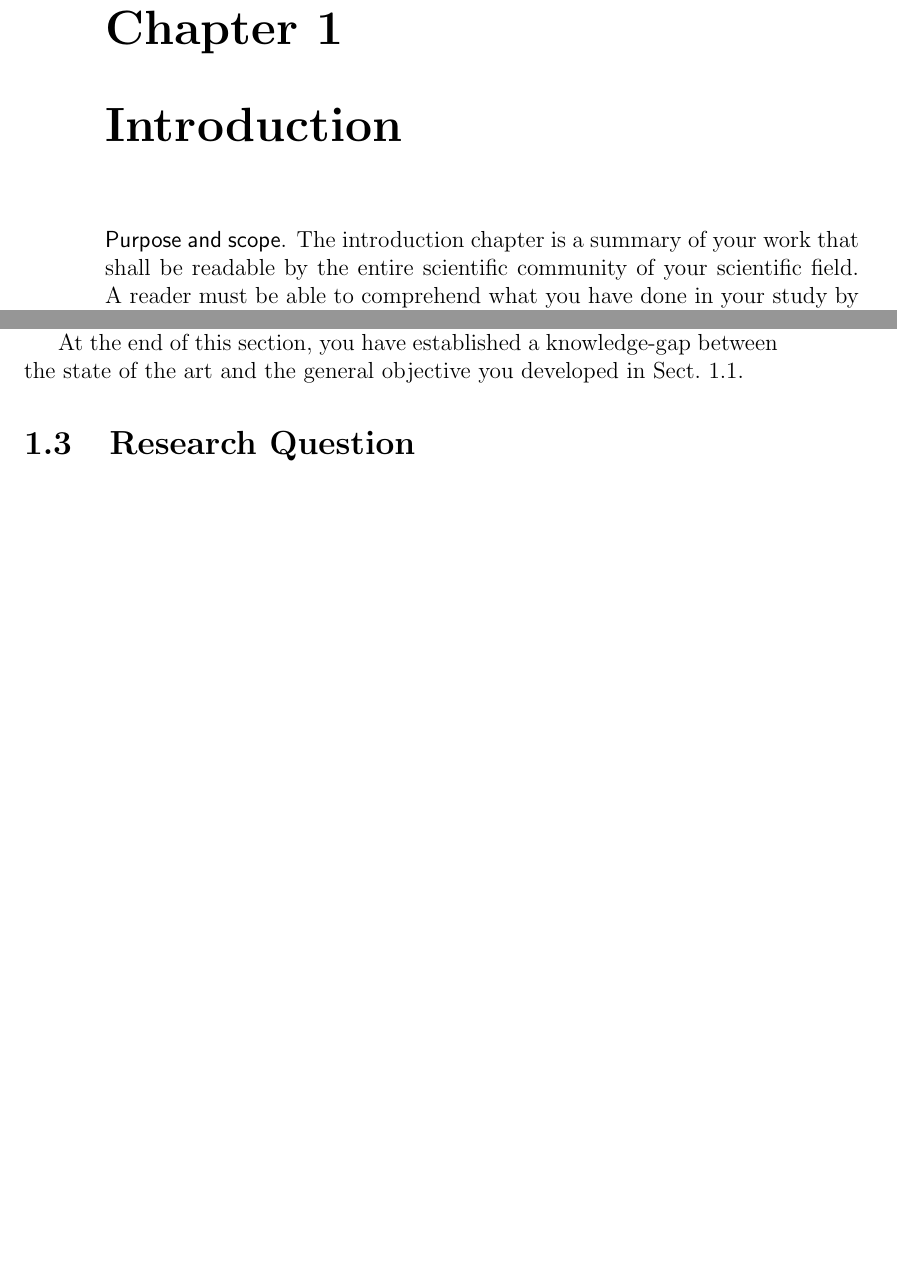
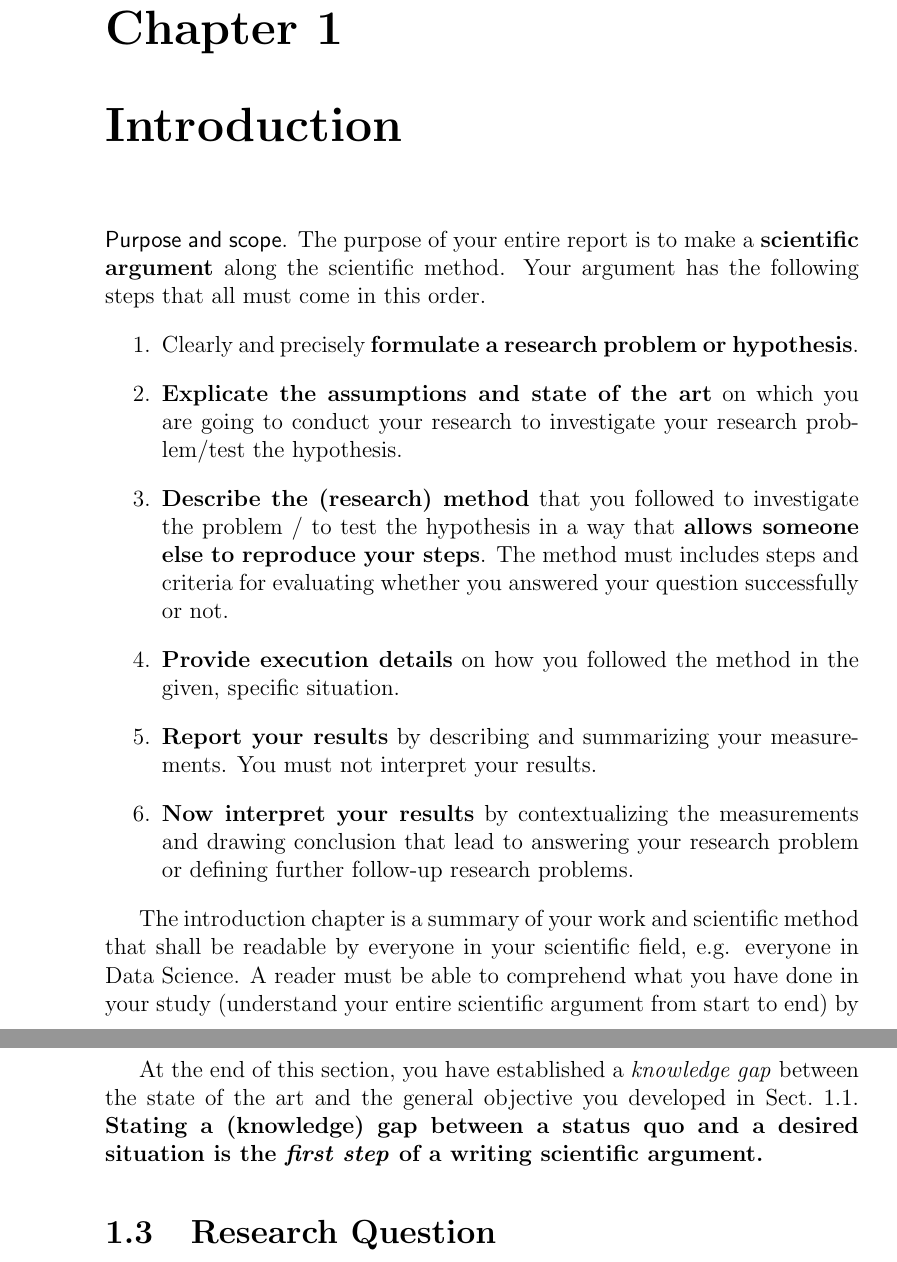
Before and after one commit to latextemplates/generator-latex-template, a LaTeX thesis (main.tex): two parts of pages 5 and 6 of 18 before the commit and two parts of pages 5 and 7 of 19 after it, joined at a grey line, cut so that both start at the same text, the shorter picture padded with empty space. Compiled offline with pdfLaTeX.

Commit message:
Added summary of scientific method to introduction.

```diff
--- a/main.tex
+++ b/main.tex
@@ -56,7 +56,17 @@ Your third committee member (usually the external member)\par
 \chapter{Introduction}\label{sec:introduction}
 %%% ===============================================================================
 
-\textsf{Purpose and scope}. The introduction chapter is a summary of your work that shall be readable by the entire scientific community of your scientific field. A reader must be able to comprehend what you have done in your study by reading the introduction and the introduction alone. Only if they think they are not convinced or they need more details to reproduce your study, they shall have to read further.
+\textsf{Purpose and scope}. The purpose of your entire report is to make a \textbf{scientific argument} along the scientific method. Your argument has the following steps that all must come in this order.
+\begin{enumerate}
+    \item Clearly and precisely  \textbf{formulate a research problem or hypothesis}.
+    \item \textbf{Explicate the assumptions and state of the art} on which you are going to conduct your research to investigate your research problem/test the hypothesis.
+    \item \textbf{Describe the (research) method} that you followed to investigate the problem / to test the hypothesis in a way that \textbf{allows someone else to reproduce your steps}. The method must includes steps and criteria for evaluating whether you answered your question successfully or not.
+    \item \textbf{Provide execution details} on how you followed the method in the given, specific situation.
+    \item \textbf{Report your results} by describing and summarizing your measurements. You must not interpret your results.
+    \item \textbf{Now interpret your results} by contextualizing the measurements and drawing conclusion that lead to answering your research problem or defining further follow-up research problems.
+\end{enumerate}
+
+The introduction chapter is a summary of your work and scientific method that shall be readable by everyone in your scientific field, e.g. everyone in Data Science. A reader must be able to comprehend what you have done in your study (understand your entire scientific argument from start to end) by reading the introduction and the introduction alone. Only if they think they are not convinced or they need more details to reproduce your study, they shall have to read further. The individual chapters and sections provide the details for each of the steps in your scientific argument.
 
 % ---------------------------------------------------------------------------------
 \section{Context and Topic}\label{sec:introduction:topic}
@@ -80,7 +90,7 @@ At the end of this section, you have explained and established a general goal th
 
 You have to provide citations/literature references for each of the statements and claims you are making. This section is usually a summary of the related work discussion in Chapter~\ref{sec:background}.
 
-At the end of this section, you have established a knowledge-gap between the state of the art and the general objective you developed in Sect.~\ref{sec:introduction:topic}.
+At the end of this section, you have established a \emph{knowledge gap} between the state of the art and the general objective you developed in Sect.~\ref{sec:introduction:topic}. \textbf{Stating a (knowledge) gap between a status quo and a desired situation is the \emph{first step} of a writing scientific argument.}
 
 
 % ---------------------------------------------------------------------------------
```
Also changed, not shown: main.tex (2 more changed lines).
